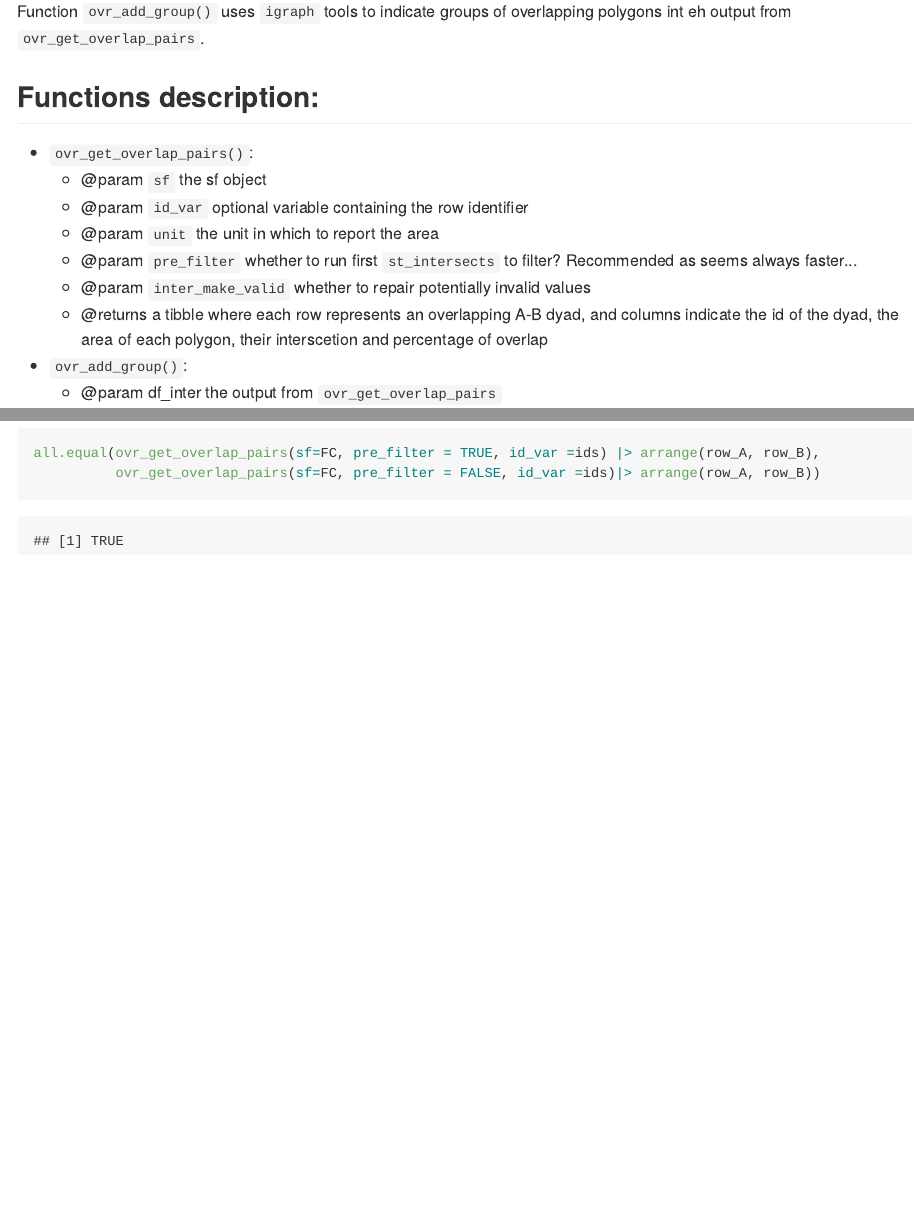
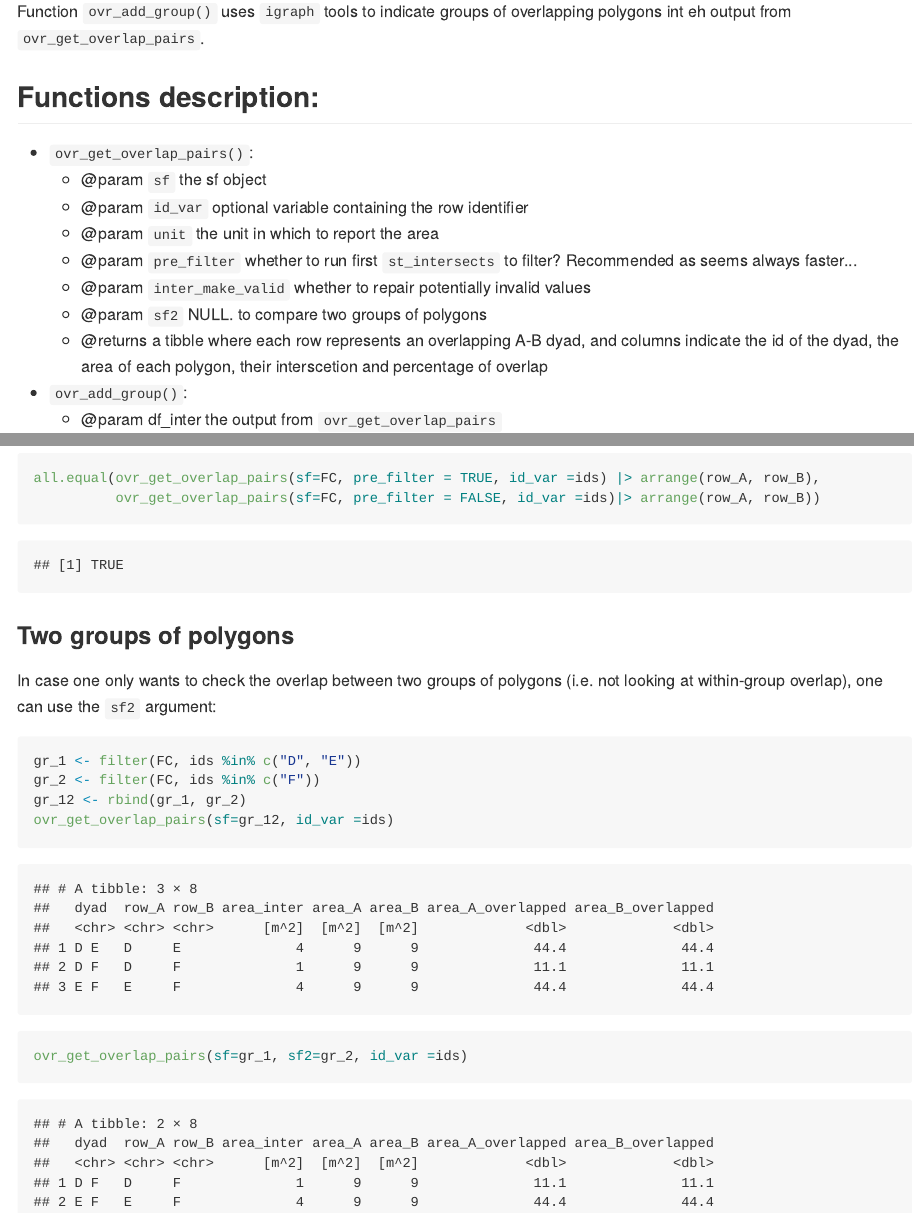
Before and after one commit to MatthieuStigler/Misc, an R Markdown document (spatial/check_overlap/README.Rmd): the page in a window 1100 px wide, from 200 px down, and a second part further down, joined at a grey line. The pictures show the output file spatial/check_overlap/README.md that the author committed with the source, drawn offline in the style of GitHub; long lines of code are wrapped.

Commit message:
Update README for new sf2 argument, add example

````diff
--- a/spatial/check_overlap/README.Rmd
+++ b/spatial/check_overlap/README.Rmd
@@ -26,6 +26,7 @@ Function `ovr_add_group()`  uses `igraph` tools to indicate groups of overlappin
   - @param `pre_filter` whether to run first `st_intersects` to filter? Recommended as seems always
   faster...
   - @param `inter_make_valid` whether to repair potentially invalid values
+  - @param `sf2` NULL. to compare two groups of polygons
   - @returns a tibble where each row represents an overlapping A-B dyad,  and columns indicate the id of the dyad, the area of each polygon, their interscetion and  percentage of overlap
 - `ovr_add_group()`:
   - @param df_inter the output from `ovr_get_overlap_pairs`
@@ -94,3 +95,15 @@ Optional: run a first filter with `st_intersects`. In some cases where only a fe
 all.equal(ovr_get_overlap_pairs(sf=FC, pre_filter = TRUE, id_var =ids) |> arrange(row_A, row_B),
           ovr_get_overlap_pairs(sf=FC, pre_filter = FALSE, id_var =ids)|> arrange(row_A, row_B))
 ```
+
+### Two groups of polygons
+
+In case one only wants to check the overlap between two groups of polygons (i.e. not looking at within-group overlap), one can use the `sf2` argument:
+
+```{r}
+gr_1 <- filter(FC, ids %in% c("D", "E"))
+gr_2 <- filter(FC, ids %in% c("F"))
+gr_12 <- rbind(gr_1, gr_2)
+ovr_get_overlap_pairs(sf=gr_12, id_var =ids)
+ovr_get_overlap_pairs(sf=gr_1, sf2=gr_2, id_var =ids)
+```
````
Also changed, not shown: spatial/check_overlap/README.md.
